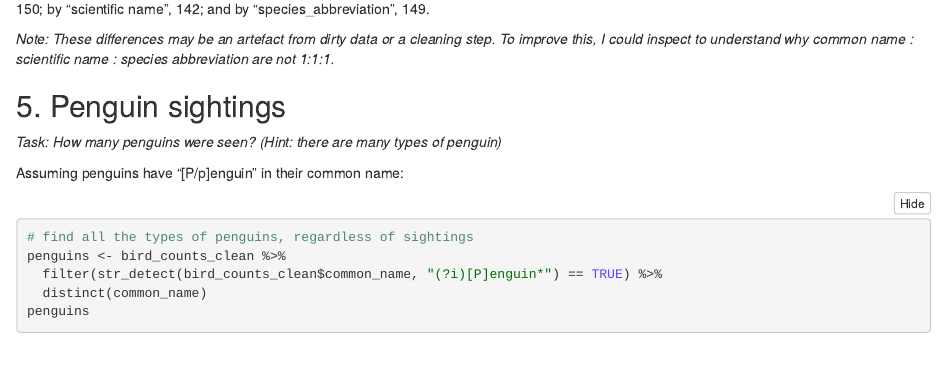
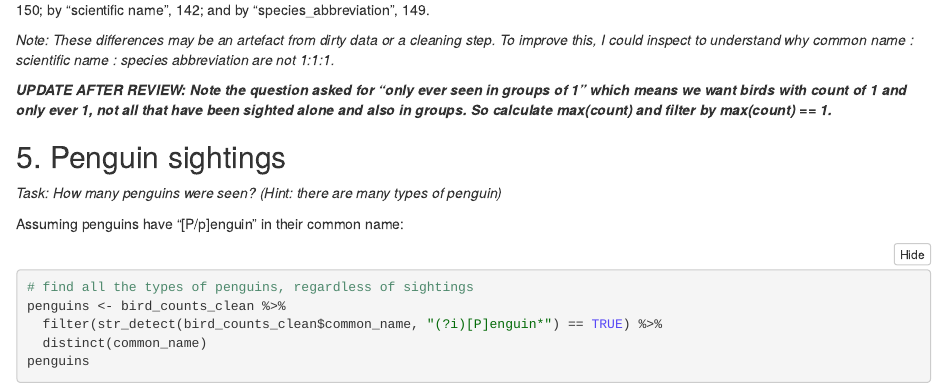
Before and after one commit to npscience/dirty_data_codeclan_project_NaomiPenfold, an R Markdown document (seabirds/documentation_and_analysis/analysis.Rmd): the page in a window 1100 px wide, from 15650 px down before the commit and from 15400 px down after it, so that both start at the same text. The pictures show the output file seabirds/documentation_and_analysis/analysis.nb.html that the author committed with the source, opened offline.

Commit message:
Minor update after review
I read one question wrong - noting this in the notebook

```diff
--- a/seabirds/documentation_and_analysis/analysis.Rmd
+++ b/seabirds/documentation_and_analysis/analysis.Rmd
@@ -449,6 +449,8 @@ Depending on how you determine "bird type", there are **about 150 different bird
 
 _Note: These differences may be an artefact from dirty data or a cleaning step. To improve this, I could inspect to understand why common name : scientific name : species abbreviation are not 1:1:1._
 
+_**UPDATE AFTER REVIEW: Note the question asked for "only ever seen in groups of 1" which means we want birds with count of 1 and only ever 1, not all that have been sighted alone and also in groups. So calculate max(count) and filter by max(count) == 1.**_
+
 ## 5. Penguin sightings
 
 _Task: How many penguins were seen? (Hint: there are many types of penguin)_
```
Also changed, not shown: seabirds/documentation_and_analysis/analysis.nb.html.
